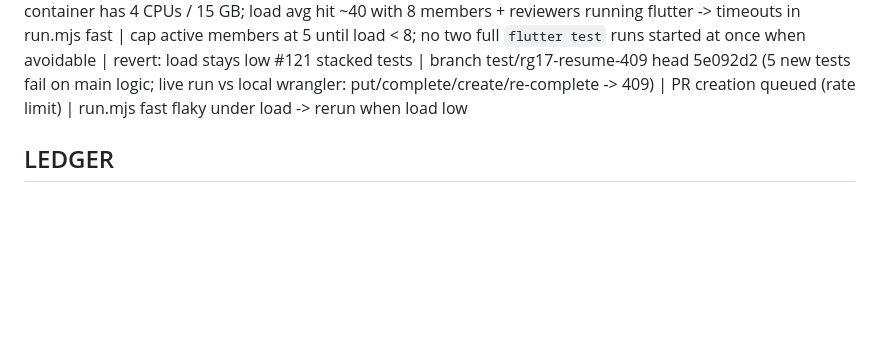
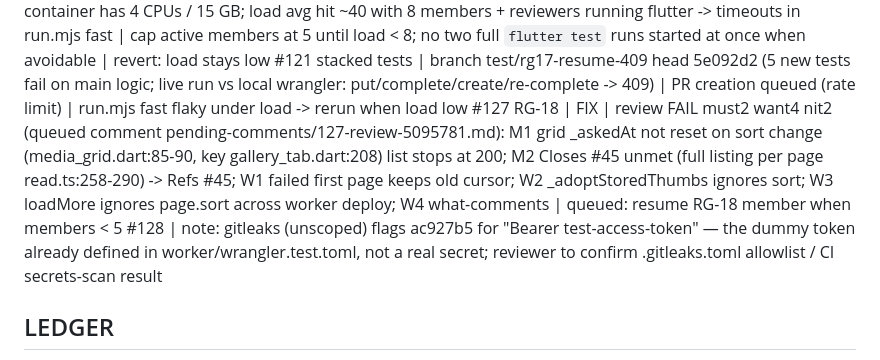
Before and after one commit to kouiso/r2-gallery, a Markdown page: lane-notes.md, the part around the change. Rendered like a GitHub page; blank space fills up the shorter version.

Commit message:
chore: #127 fail, #128 gitleaks note

```diff
--- a/lane-notes.md
+++ b/lane-notes.md
@@ -64,6 +64,8 @@ BLOCK 12:55Z | GitHub secondary rate limit on comment/PR creation ("retry after
 #118 | head 9e1170f (feature-parity 承認待ち, dead link removed, body full scope; font OFL 1.1 Noto CJK subset w/ OFL.txt shipped; media.ts deploy-first recommended not required) | LOCAL-CHECK queued (rate limit) | re-review (4 slices) running
 DECIDED 12:58Z | container has 4 CPUs / 15 GB; load avg hit ~40 with 8 members + reviewers running flutter -> timeouts in run.mjs fast | cap active members at 5 until load < 8; no two full `flutter test` runs started at once when avoidable | revert: load stays low
 #121 stacked tests | branch test/rg17-resume-409 head 5e092d2 (5 new tests fail on main logic; live run vs local wrangler: put/complete/create/re-complete -> 409) | PR creation queued (rate limit) | run.mjs fast flaky under load -> rerun when load low
+#127 RG-18 | FIX | review FAIL must2 want4 nit2 (queued comment pending-comments/127-review-5095781.md): M1 grid _askedAt not reset on sort change (media_grid.dart:85-90, key gallery_tab.dart:208) list stops at 200; M2 Closes #45 unmet (full listing per page read.ts:258-290) -> Refs #45; W1 failed first page keeps old cursor; W2 _adoptStoredThumbs ignores sort; W3 loadMore ignores page.sort across worker deploy; W4 what-comments | queued: resume RG-18 member when members < 5
+#128 | note: gitleaks (unscoped) flags ac927b5 for "Bearer test-access-token" — the dummy token already defined in worker/wrangler.test.toml, not a real secret; reviewer to confirm .gitleaks.toml allowlist / CI secrets-scan result
 
 ## LEDGER
 (from packet; owner col of RG-17..23, RG-26 read as agent per plan.md:98 — packet 2-1)
```
